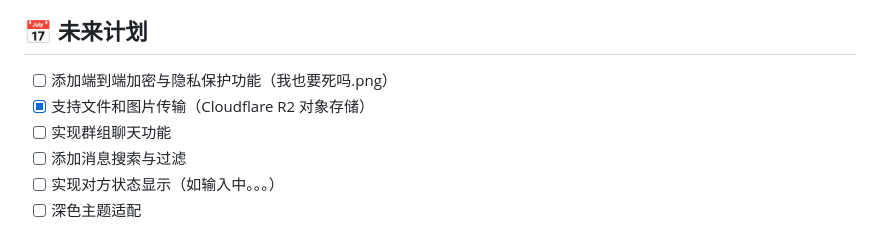
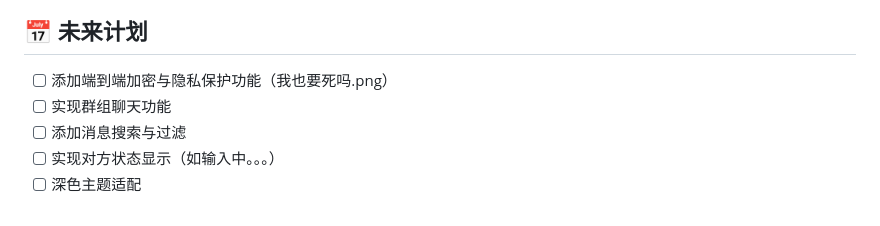
Before and after one commit to LhyYBMQ520/Simple-web-chat, a Markdown page: README.md, the part around one of its changes. Drawn GitHub-style.

Commit message:
更新 README.md

```diff
--- a/README.md
+++ b/README.md
@@ -394,7 +397,6 @@ GET /api/download?key=chat/2026/05/10/...&name=photo.jpg
 ## 📅 未来计划
 
 - [ ] 添加端到端加密与隐私保护功能（我也要死吗.png）
-- [x] 支持文件和图片传输（Cloudflare R2 对象存储）
 - [ ] 实现群组聊天功能
 - [ ] 添加消息搜索与过滤
 - [ ] 实现对方状态显示（如输入中。。。）
```
Also changed, not shown: other parts of README.md (+3 -0 lines).
